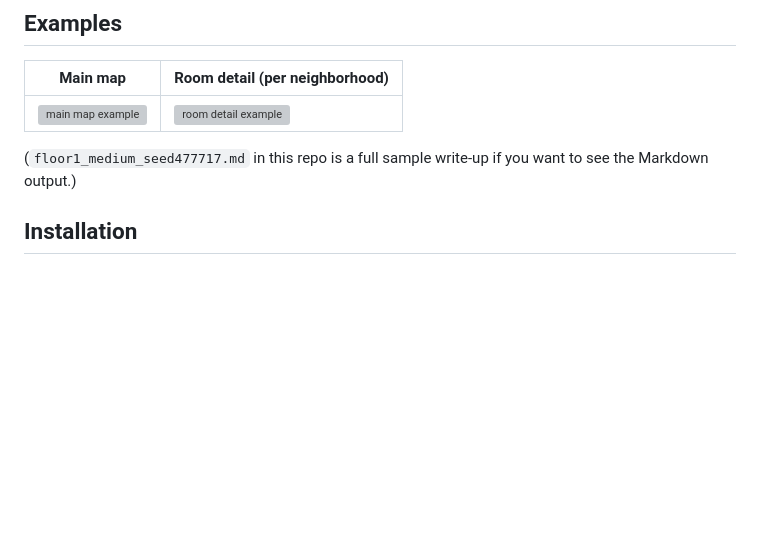
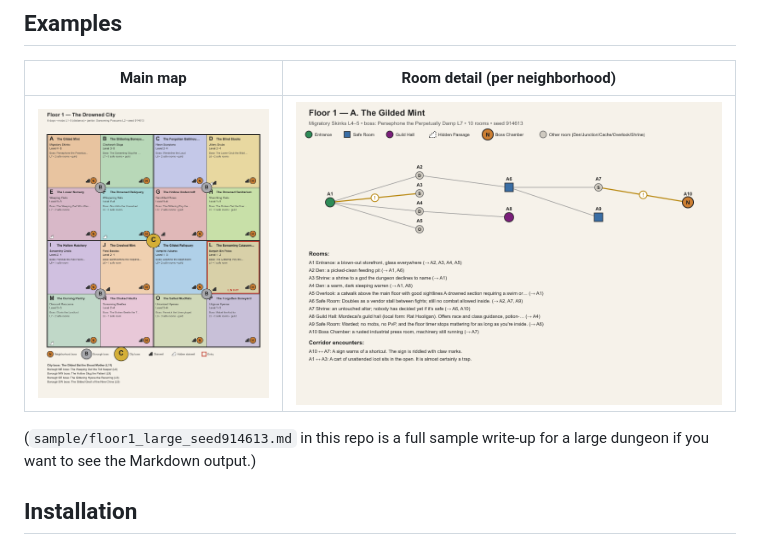
Before and after one commit to MumblesCrzy/DCC_Mapgen, a Markdown page: README.md, the part around the change. GitHub-like rendering; blank space fills up the shorter version; grey boxes are pictures that could not be loaded.

Commit message:
docs: fix README image/sample links to point at sample/ folder

```diff
--- a/README.md
+++ b/README.md
@@ -24,9 +24,9 @@ Word banks (names, mobs, bosses, loot, room flavor, etc.) live in `data/*.json`
 
 | Main map | Room detail (per neighborhood) |
 |---|---|
-| ![main map example](sample.png) | ![room detail example](sample_room_A.png) |
+| ![main map example](sample/floor1_large_seed914613.png) | ![room detail example](sample/floor1_large_seed914613_room_A.png) |
 
-(`floor1_medium_seed477717.md` in this repo is a full sample write-up if you want to see the Markdown output.)
+(`sample/floor1_large_seed914613.md` in this repo is a full sample write-up for a large dungeon if you want to see the Markdown output.)
 
 ## Installation
 
```
